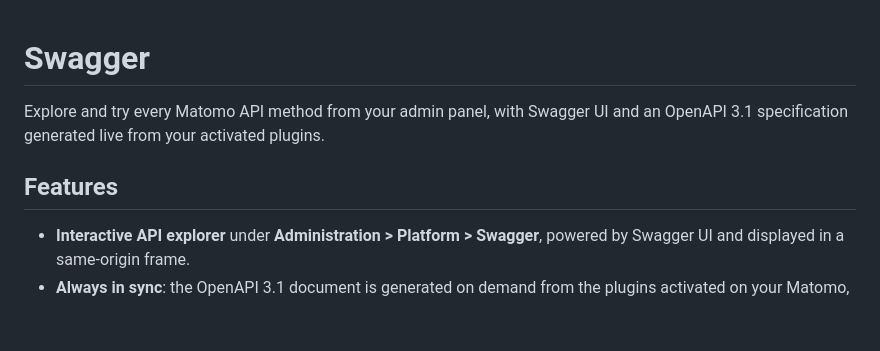
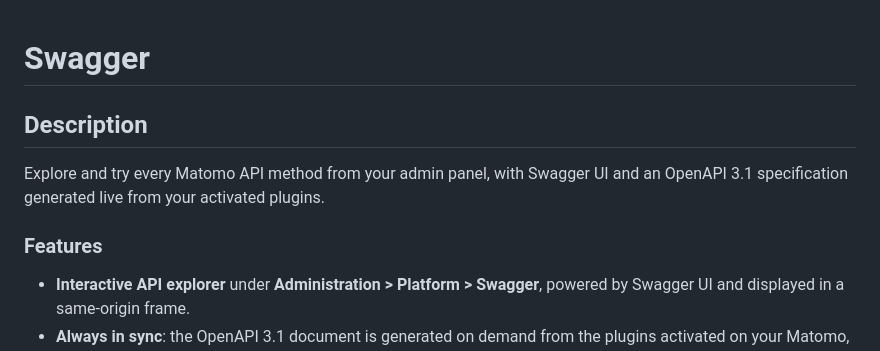
Before and after one commit to openmost/Swagger, a Markdown page: README.md, the part around one of its changes. Drawn GitHub-style; blank space fills up the shorter version.

Commit message:
docs: README Description section, shown in the Marketplace Description tab
Co-Authored-By: Claude Opus 5.5 <noreply@anthropic.com>

```diff
--- a/README.md
+++ b/README.md
@@ -1,8 +1,10 @@
 # Swagger
+
+## Description
 
 Explore and try every Matomo API method from your admin panel, with Swagger UI and an OpenAPI 3.1 specification generated live from your activated plugins.
 
-## Features
+### Features
 
 - **Interactive API explorer** under **Administration > Platform > Swagger**, powered by Swagger UI and displayed in a same-origin frame.
 - **Always in sync**: the OpenAPI 3.1 document is generated on demand from the plugins activated on your Matomo, so installing or removing a plugin updates it immediately. No static file to maintain.
```
Also changed, not shown: other parts of README.md (+4 -4 lines), CHANGELOG.md (+1 -0 lines).
